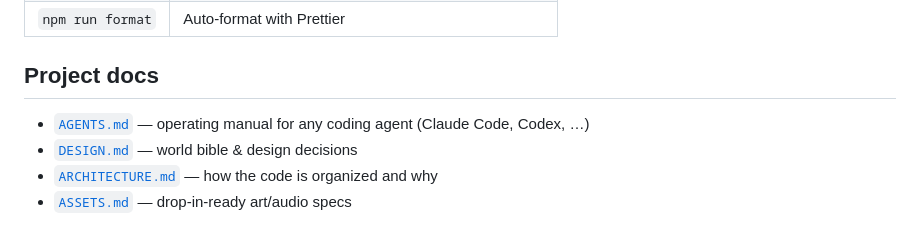
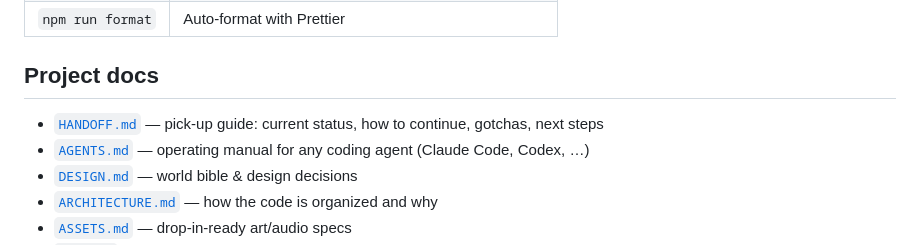
Before and after one commit to harshanchenna/the-last-chorus, a Markdown page: README.md, the part around the change. Drawn GitHub-style.

```diff
--- a/README.md
+++ b/README.md
@@ -62,6 +62,7 @@ Toggle with `` ` `` then type `help`. Available: `teleport <x> <y>`, `spawn <ene
 
 ## Project docs
 
+- [`HANDOFF.md`](./HANDOFF.md) — pick-up guide: current status, how to continue, gotchas, next steps
 - [`AGENTS.md`](./AGENTS.md) — operating manual for any coding agent (Claude Code, Codex, …)
 - [`DESIGN.md`](./DESIGN.md) — world bible & design decisions
 - [`ARCHITECTURE.md`](./ARCHITECTURE.md) — how the code is organized and why
```
Also changed, not shown: HANDOFF.md (added, +160 -0 lines).
